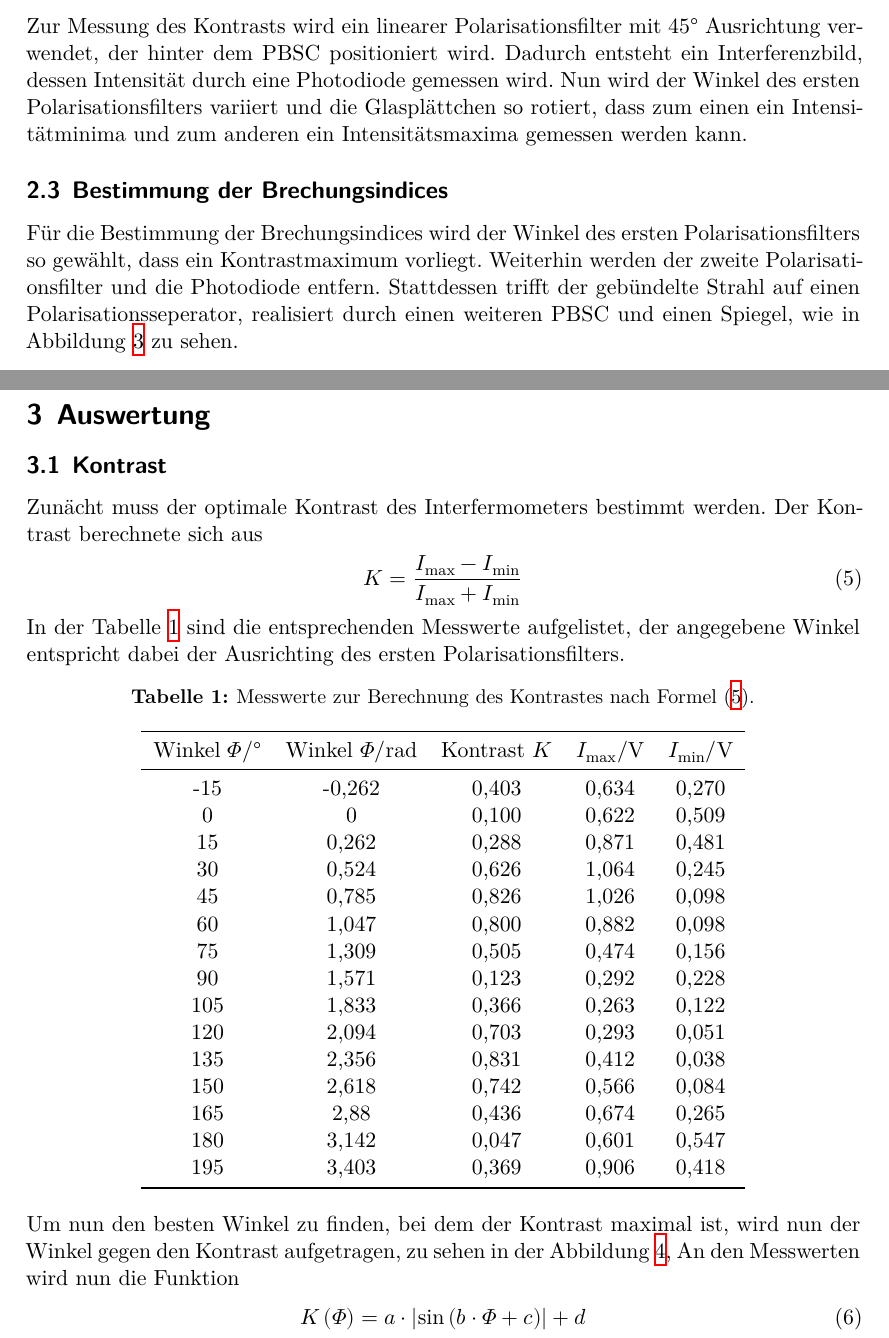
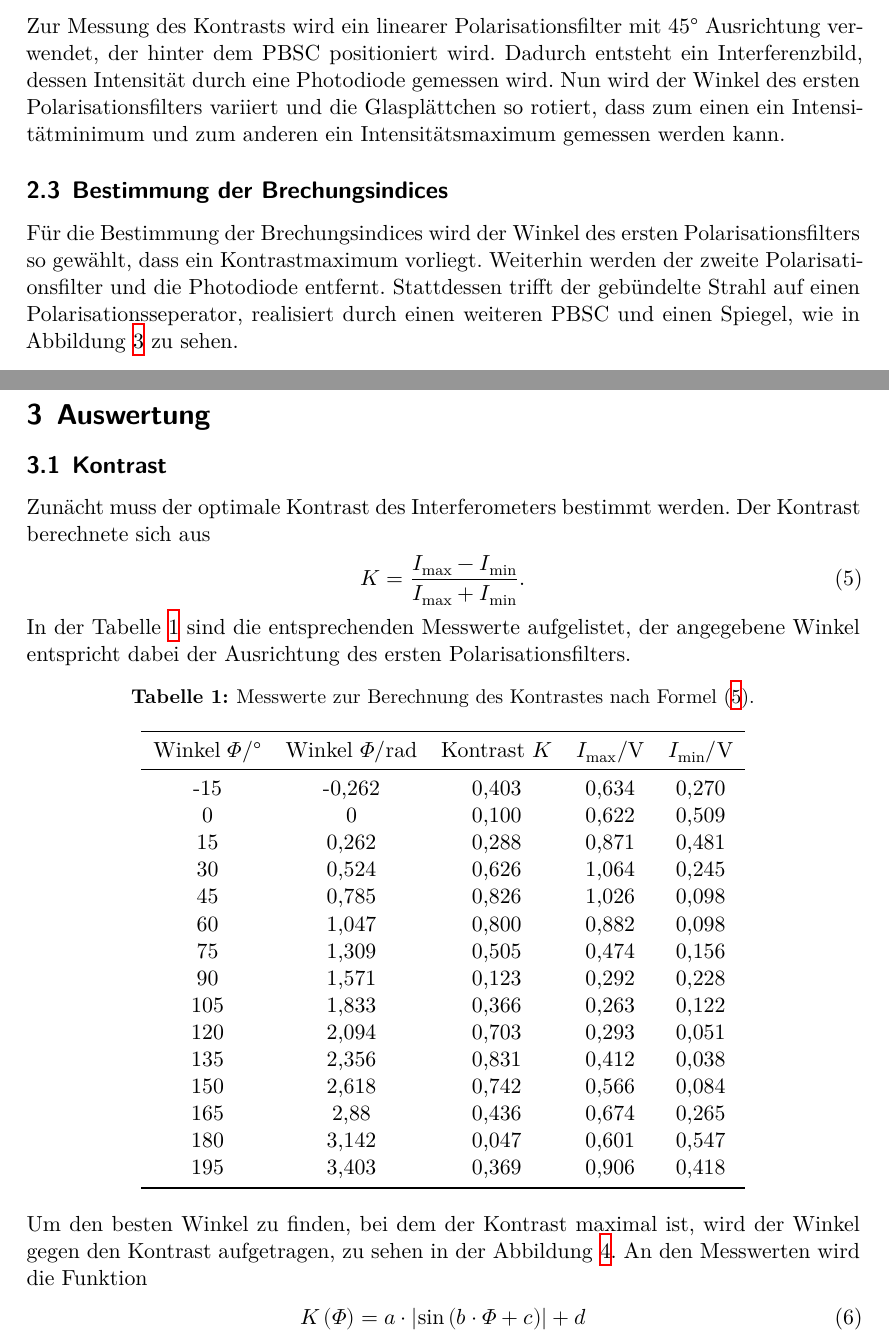
Before and after one commit to dagbjoern/F-Praktikum, a LaTeX document (V64/main.tex, which reads V64/content/auswertung.tex, V64/content/durchfuehrung.tex): two parts of pages 5 and 6 of 8, joined at a grey line, cut so that both start at the same text. Compiled offline with XeLaTeX.

Commit message:
rechtschreibung

```diff
--- a/V64/content/auswertung.tex
+++ b/V64/content/auswertung.tex
@@ -2,15 +2,15 @@
 \label{sec:Auswertung}
 \subsection{Kontrast}
 \label{sec:Kontrast}
-Zunächt muss der optimale Kontrast des Interfermometers bestimmt
+Zunächt muss der optimale Kontrast des Interferometers bestimmt
 werden.
 Der Kontrast berechnete sich aus
 \begin{align}
-K=\frac{I_\mathrm{max}-I_\mathrm{min}}{I_\mathrm{max}+I_\mathrm{min}}\label{eqn:kontrast}
+K=\frac{I_\mathrm{max}-I_\mathrm{min}}{I_\mathrm{max}+I_\mathrm{min}}\label{eqn:kontrast}.
 \end{align}
 In der Tabelle \ref{tab:kontrast}
 sind die entsprechenden Messwerte aufgelistet, der angegebene Winkel
-entspricht dabei der Ausrichting des ersten Polarisationsfilters.
+entspricht dabei der Ausrichtung des ersten Polarisationsfilters.
 \begin{table}
 \centering
 \caption{Messwerte zur Berechnung des Kontrastes nach Formel \eqref{eqn:kontrast}.}
@@ -38,9 +38,9 @@ entspricht dabei der Ausrichting des ersten Polarisationsfilters.
 \end{tabular}
 \end{table}
 
-Um nun den besten Winkel zu finden, bei dem der Kontrast maximal ist, wird
-nun der Winkel gegen den Kontrast aufgetragen, zu sehen in der Abbildung \ref{fig:kontrast},
-An den Messwerten wird nun die Funktion
+Um den besten Winkel zu finden, bei dem der Kontrast maximal ist, wird
+der Winkel gegen den Kontrast aufgetragen, zu sehen in der Abbildung \ref{fig:kontrast}.
+An den Messwerten wird die Funktion
 \begin{align}
   K\left(\Phi\right) = a \cdot \left| \sin\left(b\cdot\Phi+c \right)\right| + d
 \end{align}
--- a/V64/content/durchfuehrung.tex
+++ b/V64/content/durchfuehrung.tex
@@ -14,13 +14,13 @@ Zur Messung des Kontrasts wird ein linearer Polarisationsfilter mit $45\si{\degr
 Ausrichtung verwendet, der hinter dem PBSC positioniert wird.
 Dadurch entsteht ein Interferenzbild, dessen Intensität durch eine Photodiode gemessen wird.
 Nun wird der Winkel des ersten Polarisationsfilters variiert
-und die Glasplättchen so rotiert, dass zum einen ein Intensitätminima und zum anderen
-ein Intensitätsmaxima gemessen werden kann.
+und die Glasplättchen so rotiert, dass zum einen ein Intensitätminimum und zum anderen
+ein Intensitätsmaximum gemessen werden kann.
 
 \subsection{Bestimmung der Brechungsindices}
 Für die Bestimmung der Brechungsindices wird der
 Winkel des ersten Polarisationsfilters so gewählt, dass ein Kontrastmaximum vorliegt.
-Weiterhin werden der zweite Polarisationsfilter und die Photodiode entfern.
+Weiterhin werden der zweite Polarisationsfilter und die Photodiode entfernt.
 Stattdessen trifft der gebündelte Strahl auf einen Polarisationsseperator, realisiert durch einen
 weiteren PBSC und einen Spiegel, wie in Abbildung \ref{fig:polsep} zu sehen.
 \begin{figure}
```
Also changed, not shown: V64/content/theorie.tex (+3 -3 lines), V64/content/auswertung.tex (10 more changed lines), V64/content/durchfuehrung.tex (4 more changed lines).
